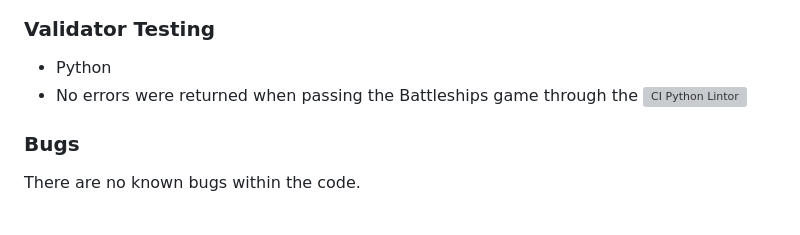
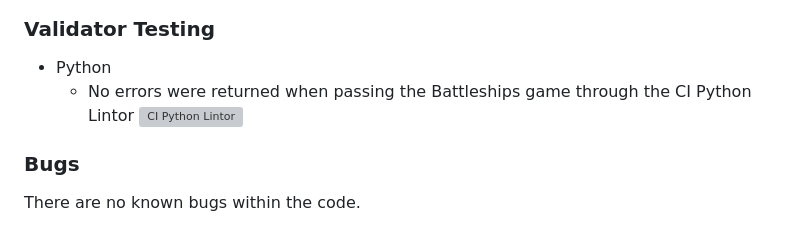
Before and after one commit to Luke-Nicklin/battleships, a Markdown page: README.md, the part around the change. Rendered like a GitHub page; grey boxes are pictures that could not be loaded.

Commit message:
Add CI Python Lintor screenshot

```diff
--- a/README.md
+++ b/README.md
@@ -220,8 +220,9 @@ Error messages have been used throughout the battleships game to inform the user
 ### Validator Testing
 
 - Python
-- No errors were returned when passing the Battleships game through the
+    - No errors were returned when passing the Battleships game through the CI Python Lintor
 ![CI Python Lintor](media/CI%20Python%20linter.png)
+
 
 ### Bugs
 
```
